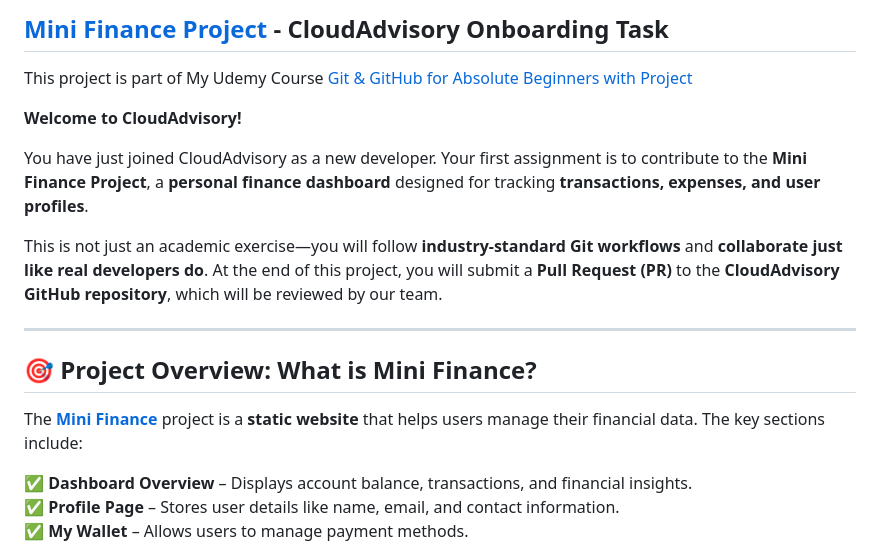
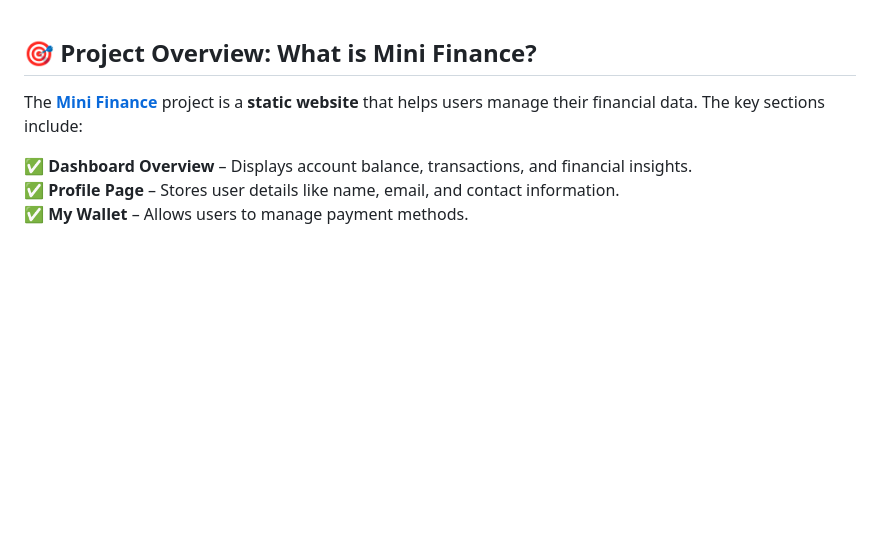
Before and after one commit to Shanmukh1414/Mini_finance, a Markdown page: README.md, the part around the change. Drawn GitHub-style; blank space fills up the shorter version.

```diff
--- a/README.md
+++ b/README.md
@@ -1,14 +1,3 @@
-## **[Mini Finance Project](https://www.tooplate.com/live/2135_mini_finance) - CloudAdvisory Onboarding Task**
-
-This project is part of My Udemy Course [Git & GitHub for Absolute Beginners with Project](https://www.udemy.com/course/git-and-github-for-beginners-start-coding-collaboratively/?referralCode=2D07E24EAB31E15FC5A4)
-
-**Welcome to CloudAdvisory!**
-
-You have just joined CloudAdvisory as a new developer. Your first assignment is to contribute to the **Mini Finance Project**, a **personal finance dashboard** designed for tracking **transactions, expenses, and user profiles**.
-
-This is not just an academic exercise—you will follow **industry-standard Git workflows** and **collaborate just like real developers do**. At the end of this project, you will submit a **Pull Request (PR)** to the **CloudAdvisory GitHub repository**, which will be reviewed by our team.
-
----
 
 ## **🎯 Project Overview: What is Mini Finance?**
 The **[Mini Finance](https://www.tooplate.com/live/2135_mini_finance)** project is a **static website** that helps users manage their financial data. The key sections include:
```
